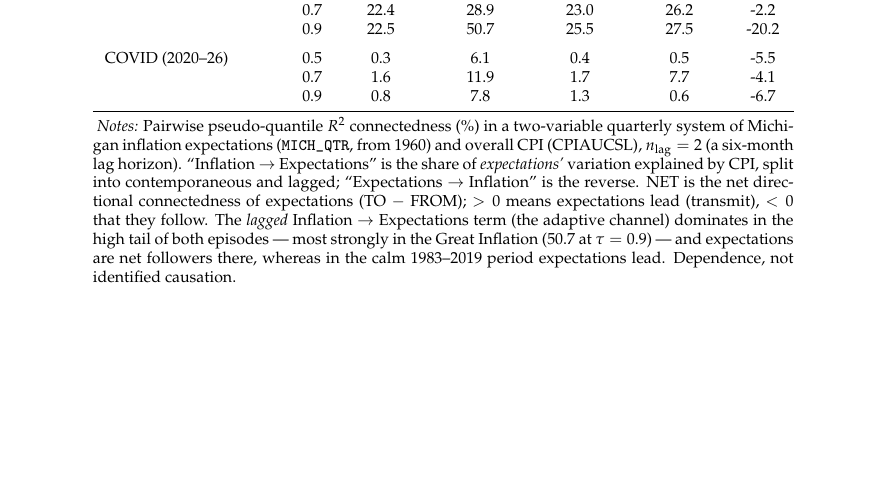
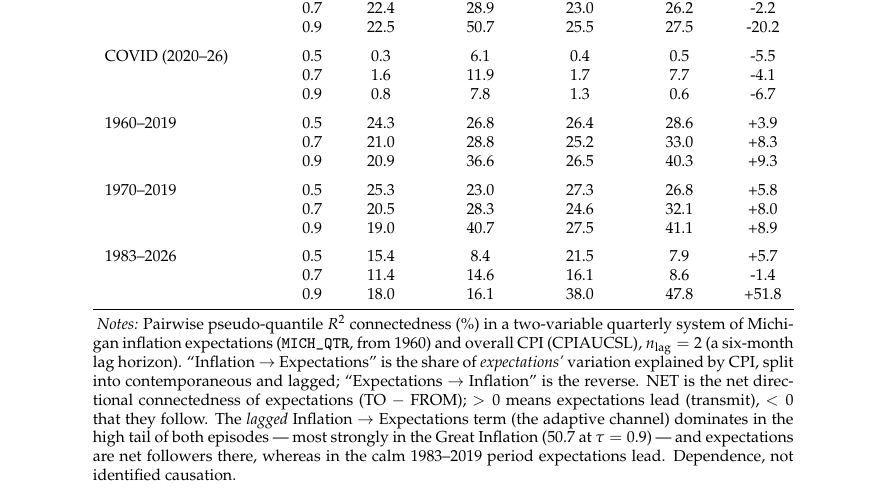
Before and after one commit to mjryan242/us_cpi_componentsv2, a LaTeX paper (paper/main (1).tex, which reads paper/tables/h6.tex): part of page 21 of 35, cut so that both start at the same text, the shorter picture padded with empty space. Compiled offline with pdfLaTeX.

Commit message:
Table 4 (H4): add 1960-2019, 1970-2019, 1983-2026 samples
Three additional sample windows in the inflation-expectations directional
table, alongside Full/Core/Great Inflation/COVID.

```diff
--- a/paper/tables/h6.tex
+++ b/paper/tables/h6.tex
@@ -25,6 +25,18 @@ Great Inflation (1967--82) & 0.5 & 28.4 & 27.7 & 27.6 & 29.0 & +0.5 \\
 COVID (2020--26) & 0.5 & 0.3 & 6.1 & 0.4 & 0.5 & -5.5 \\
  & 0.7 & 1.6 & 11.9 & 1.7 & 7.7 & -4.1 \\
  & 0.9 & 0.8 & 7.8 & 1.3 & 0.6 & -6.7 \\
+\addlinespace
+1960--2019 & 0.5 & 24.3 & 26.8 & 26.4 & 28.6 & +3.9 \\
+ & 0.7 & 21.0 & 28.8 & 25.2 & 33.0 & +8.3 \\
+ & 0.9 & 20.9 & 36.6 & 26.5 & 40.3 & +9.3 \\
+\addlinespace
+1970--2019 & 0.5 & 25.3 & 23.0 & 27.3 & 26.8 & +5.8 \\
+ & 0.7 & 20.5 & 28.3 & 24.6 & 32.1 & +8.0 \\
+ & 0.9 & 19.0 & 40.7 & 27.5 & 41.1 & +8.9 \\
+\addlinespace
+1983--2026 & 0.5 & 15.4 & 8.4 & 21.5 & 7.9 & +5.7 \\
+ & 0.7 & 11.4 & 14.6 & 16.1 & 8.6 & -1.4 \\
+ & 0.9 & 18.0 & 16.1 & 38.0 & 47.8 & +51.8 \\
 \bottomrule
 \end{tabular}
 \begin{tablenotes}[flushleft]\footnotesize
```
Also changed, not shown: paper/main (1).pdf, 1 other file.
